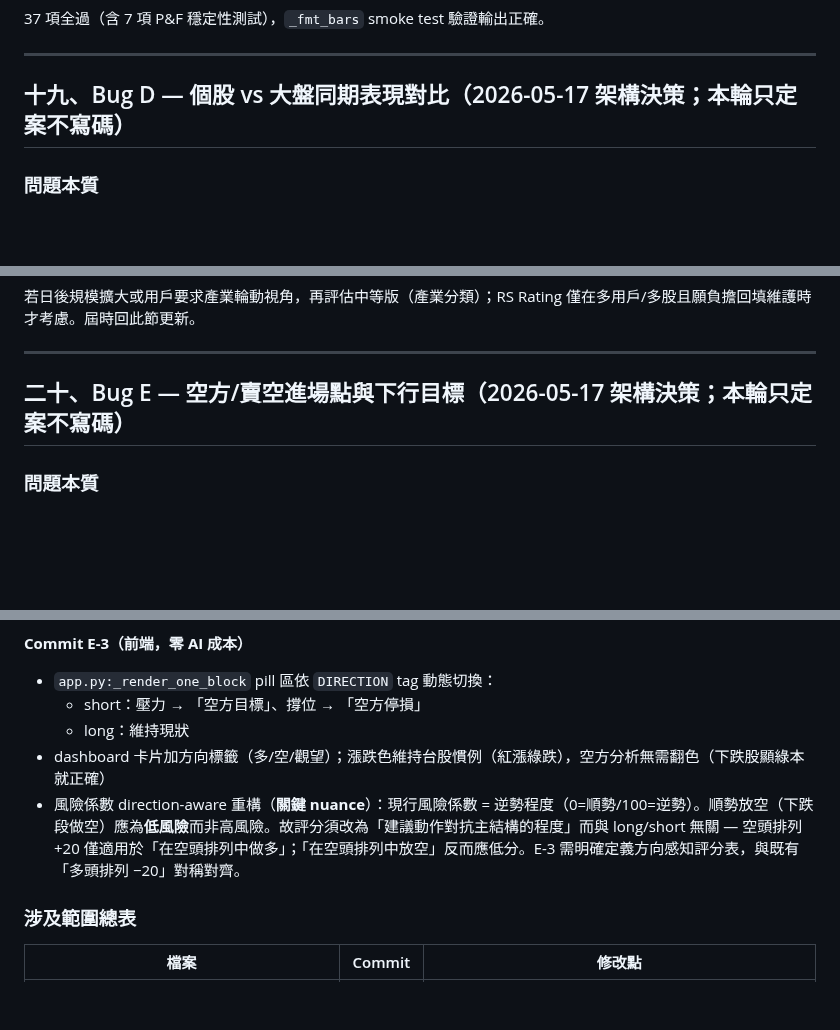
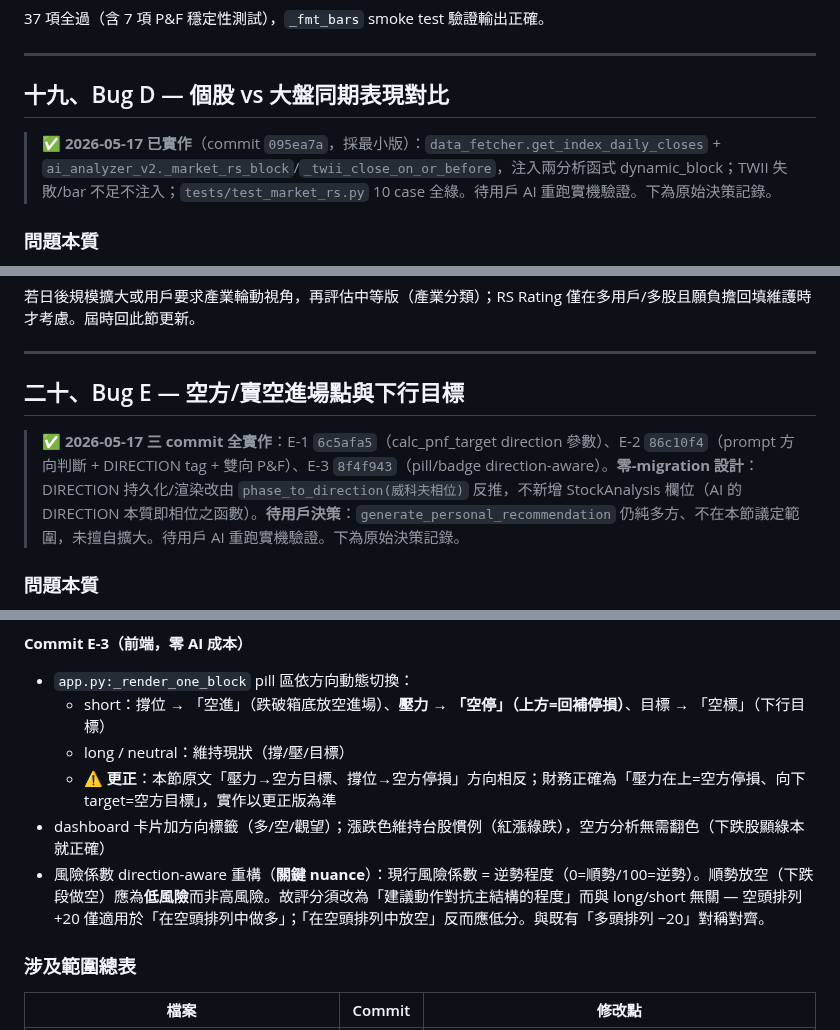
Before and after one commit to Jason690926/investment-system, a Markdown page: plan.md, 3 parts joined by grey strips. Drawn GitHub-style; blank space fills up the shorter version.

```diff
--- a/plan.md
+++ b/plan.md
@@ -912,7 +912,9 @@ prompt 有「陽線（收>開）、陰線（收<開）」速查表，直接給
 
 ---
 
-## 十九、Bug D — 個股 vs 大盤同期表現對比（2026-05-17 架構決策；本輪只定案不寫碼）
+## 十九、Bug D — 個股 vs 大盤同期表現對比
+
+> ✅ **2026-05-17 已實作**（commit `095ea7a`，採最小版）：`data_fetcher.get_index_daily_closes` + `ai_analyzer_v2._market_rs_block`/`_twii_close_on_or_before`，注入兩分析函式 dynamic_block；TWII 失敗/bar 不足不注入；`tests/test_market_rs.py` 10 case 全綠。待用戶 AI 重跑實機驗證。下為原始決策記錄。
 
 ### 問題本質
 
@@ -969,7 +971,9 @@ AI 看個股 K 棒/量能時，無法區分「個股獨立訊號（alpha）」
 
 ---
 
-## 二十、Bug E — 空方/賣空進場點與下行目標（2026-05-17 架構決策；本輪只定案不寫碼）
+## 二十、Bug E — 空方/賣空進場點與下行目標
+
+> ✅ **2026-05-17 三 commit 全實作**：E-1 `6c5afa5`（calc_pnf_target direction 參數）、E-2 `86c10f4`（prompt 方向判斷 + DIRECTION tag + 雙向 P&F）、E-3 `8f4f943`（pill/badge direction-aware）。**零-migration 設計**：DIRECTION 持久化/渲染改由 `phase_to_direction(威科夫相位)` 反推，不新增 StockAnalysis 欄位（AI 的 DIRECTION 本質即相位之函數）。**待用戶決策**：`generate_personal_recommendation` 仍純多方、不在本節議定範圍，未擅自擴大。待用戶 AI 重跑實機驗證。下為原始決策記錄。
 
 ### 問題本質
 
@@ -1026,11 +1030,12 @@ AI 看個股 K 棒/量能時，無法區分「個股獨立訊號（alpha）」
 - **成本紀律前置（必做）**：撈 DB 既有「派發/下跌相位」股票的 `StockAnalysis` raw 輸出，本機跑 cleanup/render pipeline，驗證新 prompt 的空方輸出（`DIRECTION:short` tag、空方目標 pill）能正確被既有清洗+渲染管道處理，再讓用戶 AI 重跑
 
 **Commit E-3（前端，零 AI 成本）**
-- `app.py:_render_one_block` pill 區依 `DIRECTION` tag 動態切換：
-  - short：壓力 → 「空方目標」、撐位 → 「空方停損」
-  - long：維持現狀
+- `app.py:_render_one_block` pill 區依方向動態切換：
+  - short：撐位 → 「空進」（跌破箱底放空進場）、**壓力 → 「空停」（上方=回補停損）**、目標 → 「空標」（下行目標）
+  - long / neutral：維持現狀（撐/壓/目標）
+  - ⚠️ **更正**：本節原文「壓力→空方目標、撐位→空方停損」方向相反；財務正確為「壓力在上=空方停損、向下 target=空方目標」，實作以更正版為準
 - dashboard 卡片加方向標籤（多/空/觀望）；漲跌色維持台股慣例（紅漲綠跌），空方分析無需翻色（下跌股顯綠本就正確）
-- 風險係數 direction-aware 重構（**關鍵 nuance**）：現行風險係數 = 逆勢程度（0=順勢/100=逆勢）。順勢放空（下跌段做空）應為**低風險**而非高風險。故評分須改為「建議動作對抗主結構的程度」而與 long/short 無關 — 空頭排列 +20 僅適用於「在空頭排列中做多」；「在空頭排列中放空」反而應低分。E-3 需明確定義方向感知評分表，與既有「多頭排列 −20」對稱對齊。
+- 風險係數 direction-aware 重構（**關鍵 nuance**）：現行風險係數 = 逆勢程度（0=順勢/100=逆勢）。順勢放空（下跌段做空）應為**低風險**而非高風險。故評分須改為「建議動作對抗主結構的程度」而與 long/short 無關 — 空頭排列 +20 僅適用於「在空頭排列中做多」；「在空頭排列中放空」反而應低分。與既有「多頭排列 −20」對稱對齊。
 
 ### 涉及範圍總表
 
```
Also changed, not shown: CLAUDE.md (+17 -7 lines).
